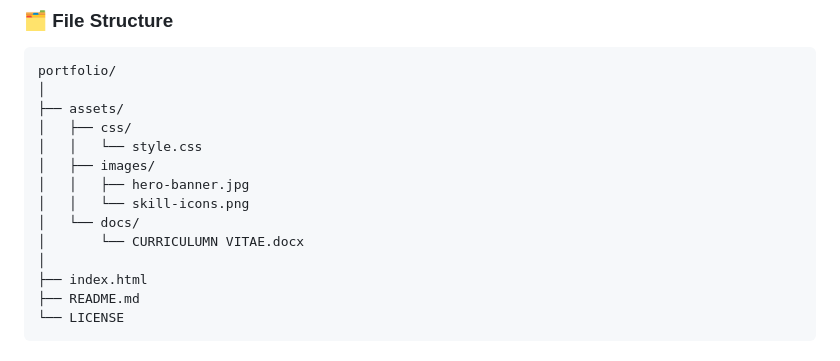
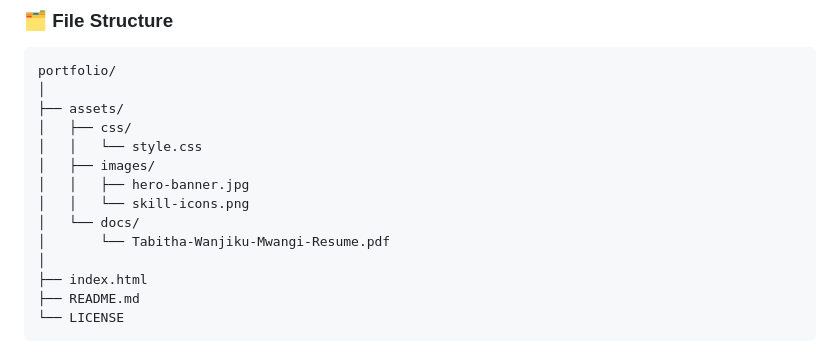
Before and after one commit to tw8130/Portfolio-Tabby, a Markdown page: README.md, the part around the change. GitHub-like rendering.

```diff
--- a/README.md
+++ b/README.md
@@ -92,7 +92,7 @@ portfolio/
 │   │   ├── hero-banner.jpg
 │   │   └── skill-icons.png
 │   └── docs/
-│       └── CURRICULUMN VITAE.docx
+│       └── Tabitha-Wanjiku-Mwangi-Resume.pdf
 │
 ├── index.html
 ├── README.md
```
